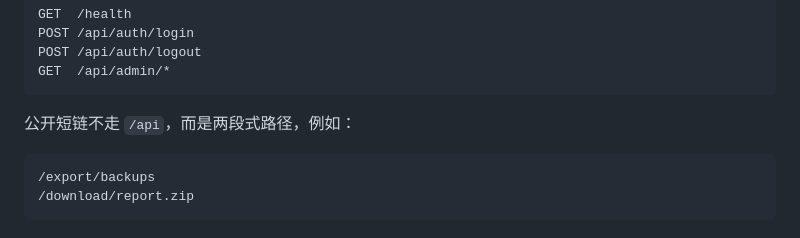
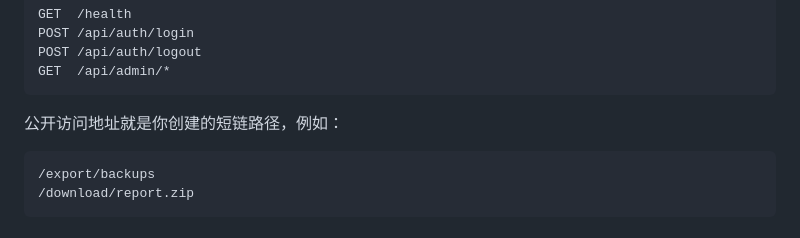
Before and after one commit to 6ccg/sharelink, a Markdown page: README.md, the part around the change. Drawn GitHub-style.

Commit message:
Clarify public link wording

````diff
--- a/README.md
+++ b/README.md
@@ -116,7 +116,7 @@ POST /api/auth/logout
 GET  /api/admin/*
 ```
 
-公开短链不走 `/api`，而是两段式路径，例如：
+公开访问地址就是你创建的短链路径，例如：
 
 ```text
 /export/backups
````
